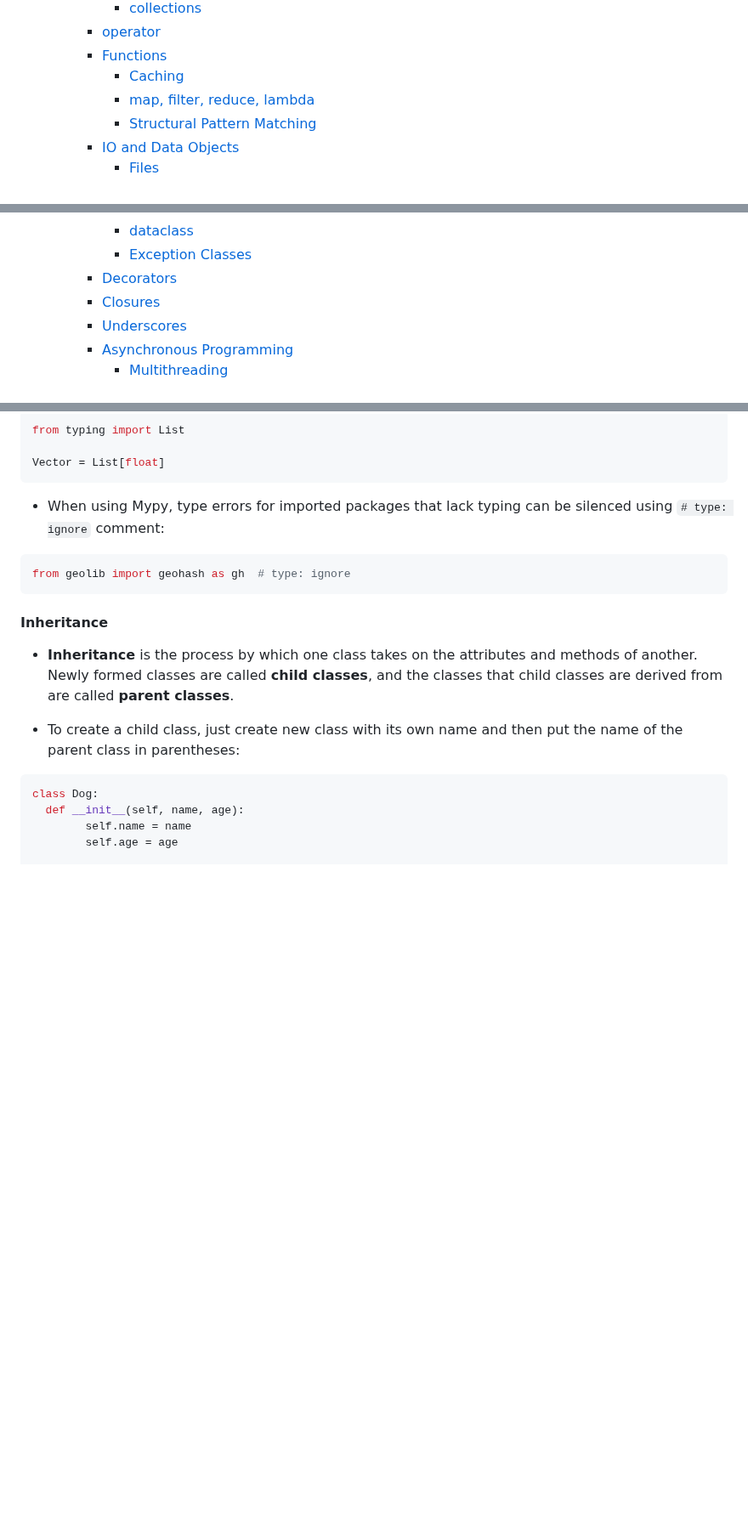
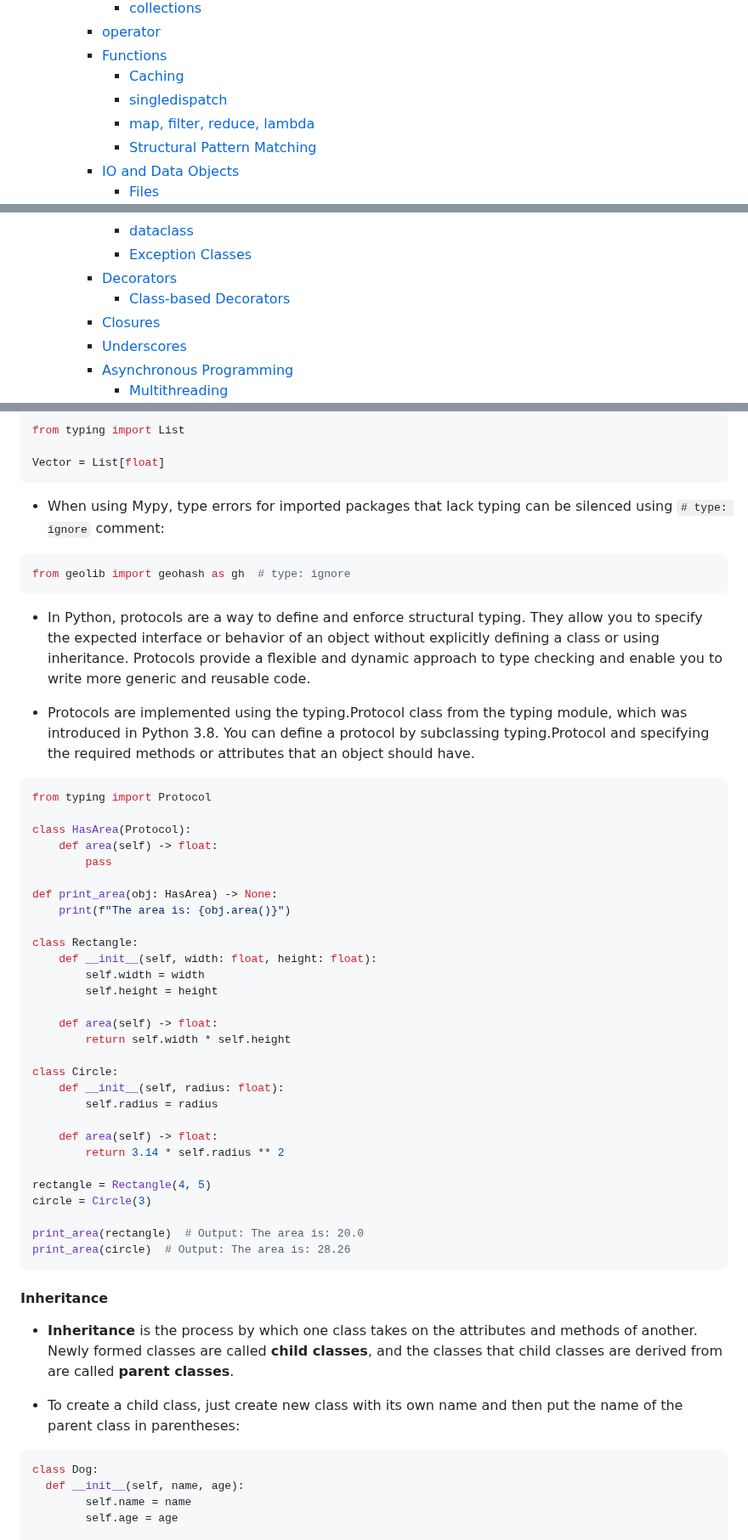
Before and after one commit to sunnyfloyd/master-notes, a Markdown page: python/python.md, 3 parts joined by grey strips. Shown at 85% size. GitHub-like rendering; blank space fills up the shorter version.

````diff
--- a/python/python.md
+++ b/python/python.md
@@ -23,6 +23,7 @@
     - [operator](#operator)
     - [Functions](#functions)
       - [Caching](#caching)
+      - [singledispatch](#singledispatch)
       - [map, filter, reduce, lambda](#map-filter-reduce-lambda)
       - [Structural Pattern Matching](#structural-pattern-matching)
     - [IO and Data Objects](#io-and-data-objects)
@@ -38,6 +39,7 @@
       - [dataclass](#dataclass)
       - [Exception Classes](#exception-classes)
     - [Decorators](#decorators)
+      - [Class-based Decorators](#class-based-decorators)
     - [Closures](#closures)
     - [Underscores](#underscores)
     - [Asynchronous Programming](#asynchronous-programming)
@@ -975,6 +1007,42 @@ Vector = List[float]
 from geolib import geohash as gh  # type: ignore
 ```
 
+- In Python, protocols are a way to define and enforce structural typing. They allow you to specify the expected interface or behavior of an object without explicitly defining a class or using inheritance. Protocols provide a flexible and dynamic approach to type checking and enable you to write more generic and reusable code.
+
+- Protocols are implemented using the typing.Protocol class from the typing module, which was introduced in Python 3.8. You can define a protocol by subclassing typing.Protocol and specifying the required methods or attributes that an object should have.
+
+```py
+from typing import Protocol
+
+class HasArea(Protocol):
+    def area(self) -> float:
+        pass
+
+def print_area(obj: HasArea) -> None:
+    print(f"The area is: {obj.area()}")
+
+class Rectangle:
+    def __init__(self, width: float, height: float):
+        self.width = width
+        self.height = height
+
+    def area(self) -> float:
+        return self.width * self.height
+
+class Circle:
+    def __init__(self, radius: float):
+        self.radius = radius
+
+    def area(self) -> float:
+        return 3.14 * self.radius ** 2
+
+rectangle = Rectangle(4, 5)
+circle = Circle(3)
+
+print_area(rectangle)  # Output: The area is: 20.0
+print_area(circle)  # Output: The area is: 28.26
+```
+
 #### Inheritance
 
 - **Inheritance** is the process by which one class takes on the attributes and methods of another. Newly formed classes are called **child classes**, and the classes that child classes are derived from are called **parent classes**.
````
Also changed, not shown: other parts of python/python.md (+58 -1 lines).
